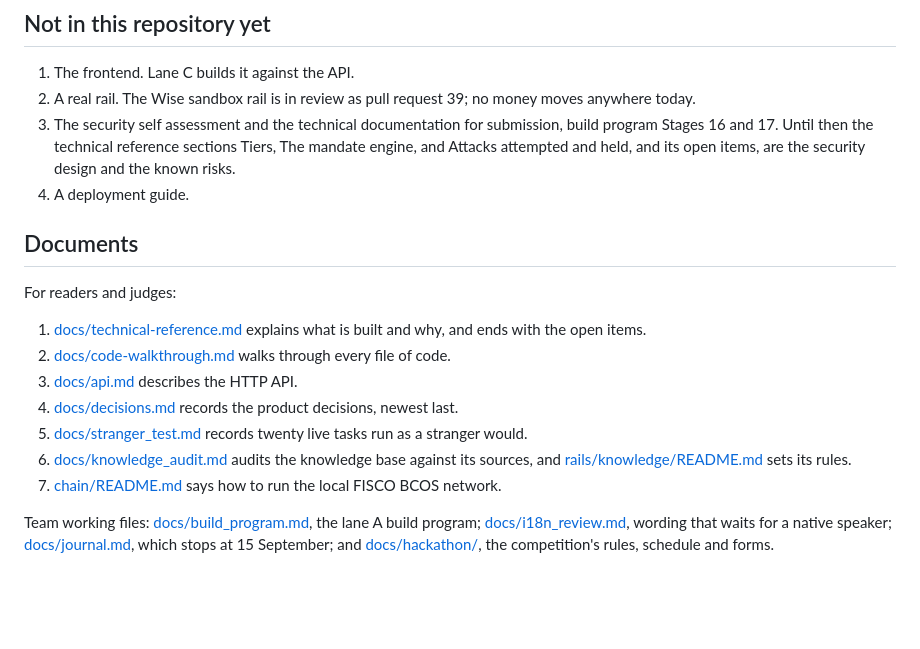
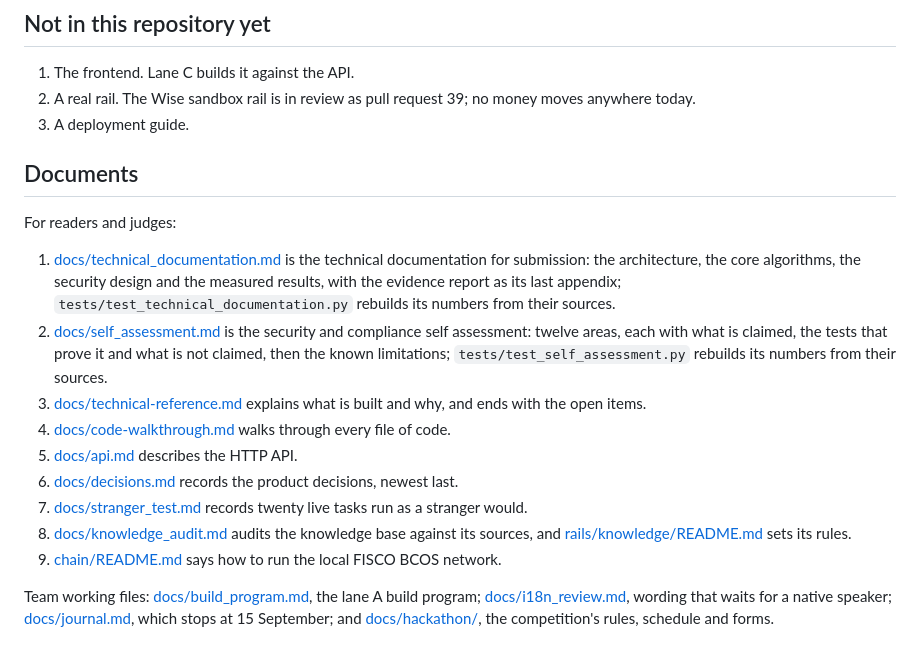
Before and after one commit to sanyuktaphanse/lifeline, a Markdown page: README.md, the part around the change. Drawn GitHub-style; blank space fills up the shorter version.

Commit message:
Item three: the README lists the self assessment and the technical documentation first, and only the deployment guide as missing
Co-Authored-By: Claude Opus 5.5 (1M context) <noreply@anthropic.com>

```diff
--- a/README.md
+++ b/README.md
@@ -42,20 +42,21 @@ The API is for developer machines only. It binds to `127.0.0.1` and has no sign
 
 1. The frontend. Lane C builds it against the API.
 2. A real rail. The Wise sandbox rail is in review as pull request 39; no money moves anywhere today.
-3. The security self assessment and the technical documentation for submission, build program Stages 16 and 17. Until then the technical reference sections Tiers, The mandate engine, and Attacks attempted and held, and its open items, are the security design and the known risks.
-4. A deployment guide.
+3. A deployment guide.
 
 ## Documents
 
 For readers and judges:
 
-1. [docs/technical-reference.md](docs/technical-reference.md) explains what is built and why, and ends with the open items.
-2. [docs/code-walkthrough.md](docs/code-walkthrough.md) walks through every file of code.
-3. [docs/api.md](docs/api.md) describes the HTTP API.
-4. [docs/decisions.md](docs/decisions.md) records the product decisions, newest last.
-5. [docs/stranger_test.md](docs/stranger_test.md) records twenty live tasks run as a stranger would.
-6. [docs/knowledge_audit.md](docs/knowledge_audit.md) audits the knowledge base against its sources, and [rails/knowledge/README.md](rails/knowledge/README.md) sets its rules.
-7. [chain/README.md](chain/README.md) says how to run the local FISCO BCOS network.
+1. [docs/technical_documentation.md](docs/technical_documentation.md) is the technical documentation for submission: the architecture, the core algorithms, the security design and the measured results, with the evidence report as its last appendix; `tests/test_technical_documentation.py` rebuilds its numbers from their sources.
+2. [docs/self_assessment.md](docs/self_assessment.md) is the security and compliance self assessment: twelve areas, each with what is claimed, the tests that prove it and what is not claimed, then the known limitations; `tests/test_self_assessment.py` rebuilds its numbers from their sources.
+3. [docs/technical-reference.md](docs/technical-reference.md) explains what is built and why, and ends with the open items.
+4. [docs/code-walkthrough.md](docs/code-walkthrough.md) walks through every file of code.
+5. [docs/api.md](docs/api.md) describes the HTTP API.
+6. [docs/decisions.md](docs/decisions.md) records the product decisions, newest last.
+7. [docs/stranger_test.md](docs/stranger_test.md) records twenty live tasks run as a stranger would.
+8. [docs/knowledge_audit.md](docs/knowledge_audit.md) audits the knowledge base against its sources, and [rails/knowledge/README.md](rails/knowledge/README.md) sets its rules.
+9. [chain/README.md](chain/README.md) says how to run the local FISCO BCOS network.
 
 Team working files: [docs/build_program.md](docs/build_program.md), the lane A build program; [docs/i18n_review.md](docs/i18n_review.md), wording that waits for a native speaker; [docs/journal.md](docs/journal.md), which stops at 15 September; and [docs/hackathon/](docs/hackathon/), the competition's rules, schedule and forms.
 
```
